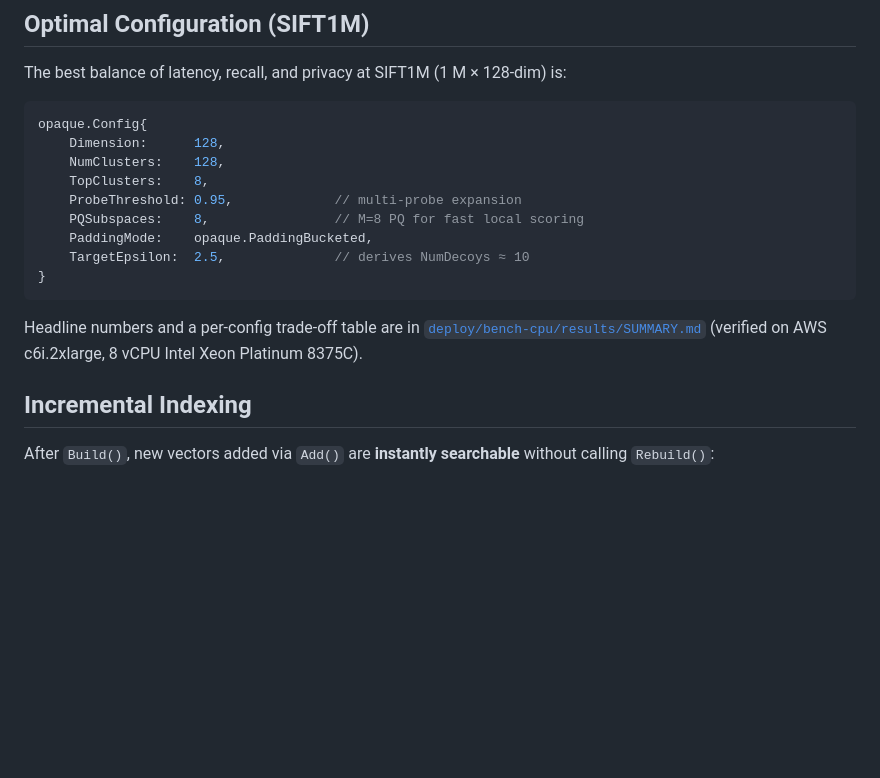
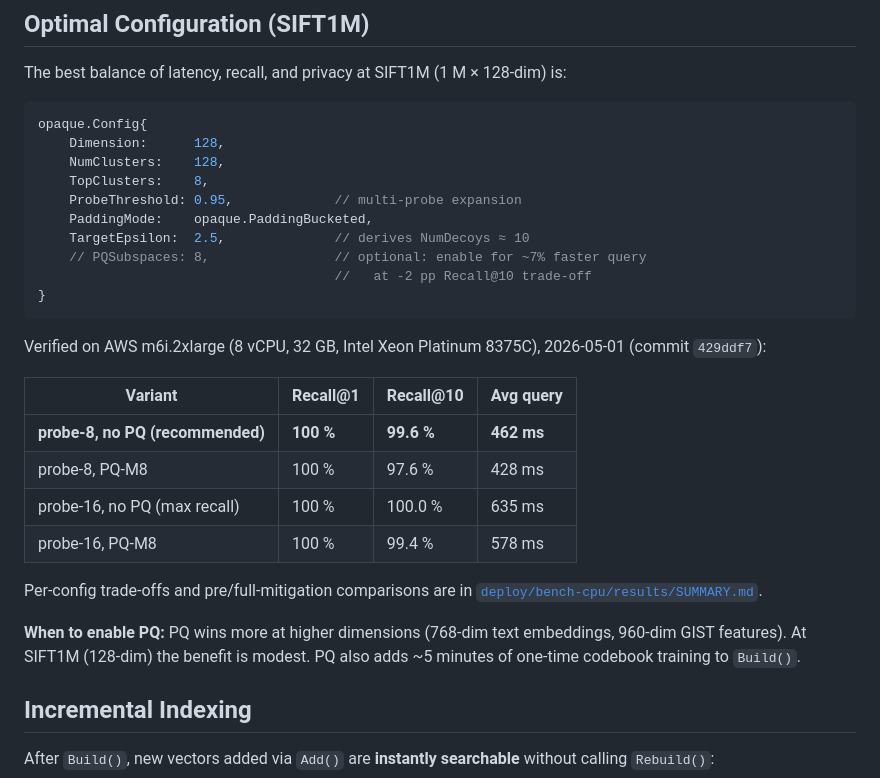
Before and after one commit to Prasad-178/opaque, a Markdown page: README.md, the part around the change. GitHub-like rendering; blank space fills up the shorter version.

Commit message:
docs: optimal-config bench (m6i.2xlarge, ε-tunable, 5 PQ variants)
Fresh AWS m6i.2xlarge run (8 vCPU, 32 GB) — moved from c6i.2xlarge after
SIFT1M Build with full mitigations + PQ codebook training repeatedly OOM'd
on 16 GB RAM. m6i.2xlarge holds the same 8 vCPU profile the user asked
for, doubles RAM. ~$0.38/hr ephemeral.

Headline (commit `429ddf7`, all four mitigations live, ε=2.5):

  probe-8:                  100.0 % R@1 / 99.6 % R@10  /  462 ms
  probe-16:                 100.0 % R@1 / 100.0 % R@10 /  635 ms
  PQ-M8-probe8 (optional):  100.0 % R@1 /  97.6 % R@10 /  428 ms

PQ-M8-probe8-eps271 (baseline-parity, ε=2.71): 98 / 98.0 / 410 ms — back
to pre-mitigation latency neighborhood; useful tier for cost-sensitive
deployments.

PQ at SIFT1M (128-dim) saves only ~30-50 ms vs non-PQ at same ε. Trade is
~2 pp recall. PQ wins more at higher dims (text/RAG embeddings 768-1536).

Files:
- README.md: Optimal Configuration block updated with verified m6i.2xlarge
  numbers + recommendation to skip PQ at SIFT1M scale (use it at 768d+).
- deploy/bench-cpu/results/SUMMARY.md: full m6i.2xlarge tables (Accuracy +
  PQ tunable comparison) + headline section.
- docs/LITERATURE_REVIEW.md: Opaque rows refreshed with ε=2.5 numbers and
  ε=2.0 row kept as "high-privacy tier"; PQ-M8 added as separate row.

Co-Authored-By: Claude Opus 4.7 (1M context) <noreply@anthropic.com>

````diff
--- a/README.md
+++ b/README.md
@@ -145,15 +145,29 @@ opaque.Config{
     NumClusters:    128,
     TopClusters:    8,
     ProbeThreshold: 0.95,             // multi-probe expansion
-    PQSubspaces:    8,                // M=8 PQ for fast local scoring
     PaddingMode:    opaque.PaddingBucketed,
     TargetEpsilon:  2.5,              // derives NumDecoys ≈ 10
+    // PQSubspaces: 8,                // optional: enable for ~7% faster query
+                                      //   at -2 pp Recall@10 trade-off
 }
 ```
 
-Headline numbers and a per-config trade-off table are in
-[`deploy/bench-cpu/results/SUMMARY.md`](deploy/bench-cpu/results/SUMMARY.md)
-(verified on AWS c6i.2xlarge, 8 vCPU Intel Xeon Platinum 8375C).
+Verified on AWS m6i.2xlarge (8 vCPU, 32 GB, Intel Xeon Platinum 8375C),
+2026-05-01 (commit `429ddf7`):
+
+| Variant                          | Recall@1 | Recall@10 | Avg query |
+|----------------------------------|----------|-----------|-----------|
+| **probe-8, no PQ (recommended)** | **100 %**| **99.6 %**| **462 ms**|
+| probe-8, PQ-M8                   | 100 %    | 97.6 %    | 428 ms    |
+| probe-16, no PQ (max recall)     | 100 %    | 100.0 %   | 635 ms    |
+| probe-16, PQ-M8                  | 100 %    | 99.4 %    | 578 ms    |
+
+Per-config trade-offs and pre/full-mitigation comparisons are in
+[`deploy/bench-cpu/results/SUMMARY.md`](deploy/bench-cpu/results/SUMMARY.md).
+
+**When to enable PQ:** PQ wins more at higher dimensions (768-dim text
+embeddings, 960-dim GIST features). At SIFT1M (128-dim) the benefit is
+modest. PQ also adds ~5 minutes of one-time codebook training to `Build()`.
 
 ## Incremental Indexing
 
````
Also changed, not shown: docs/LITERATURE_REVIEW.md (+4 -2 lines), 1 other file.
